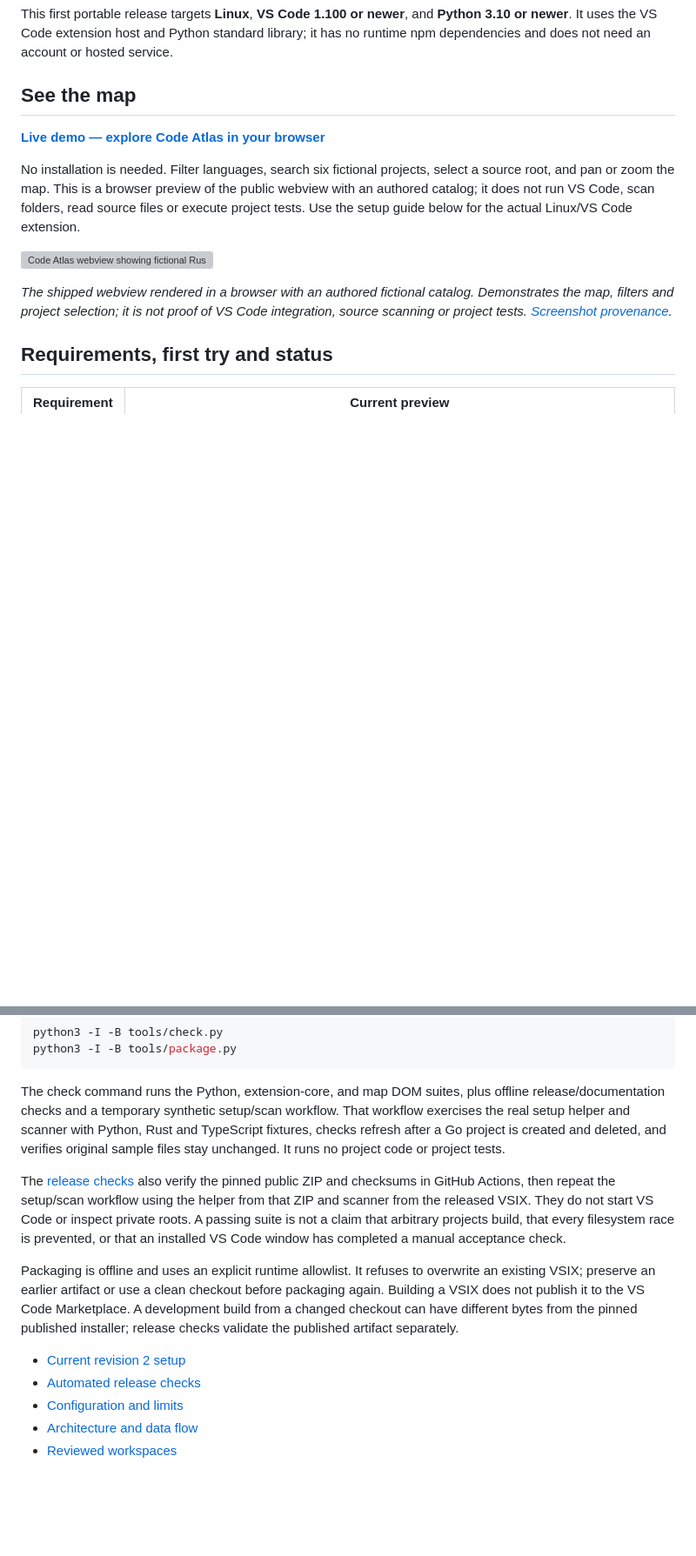
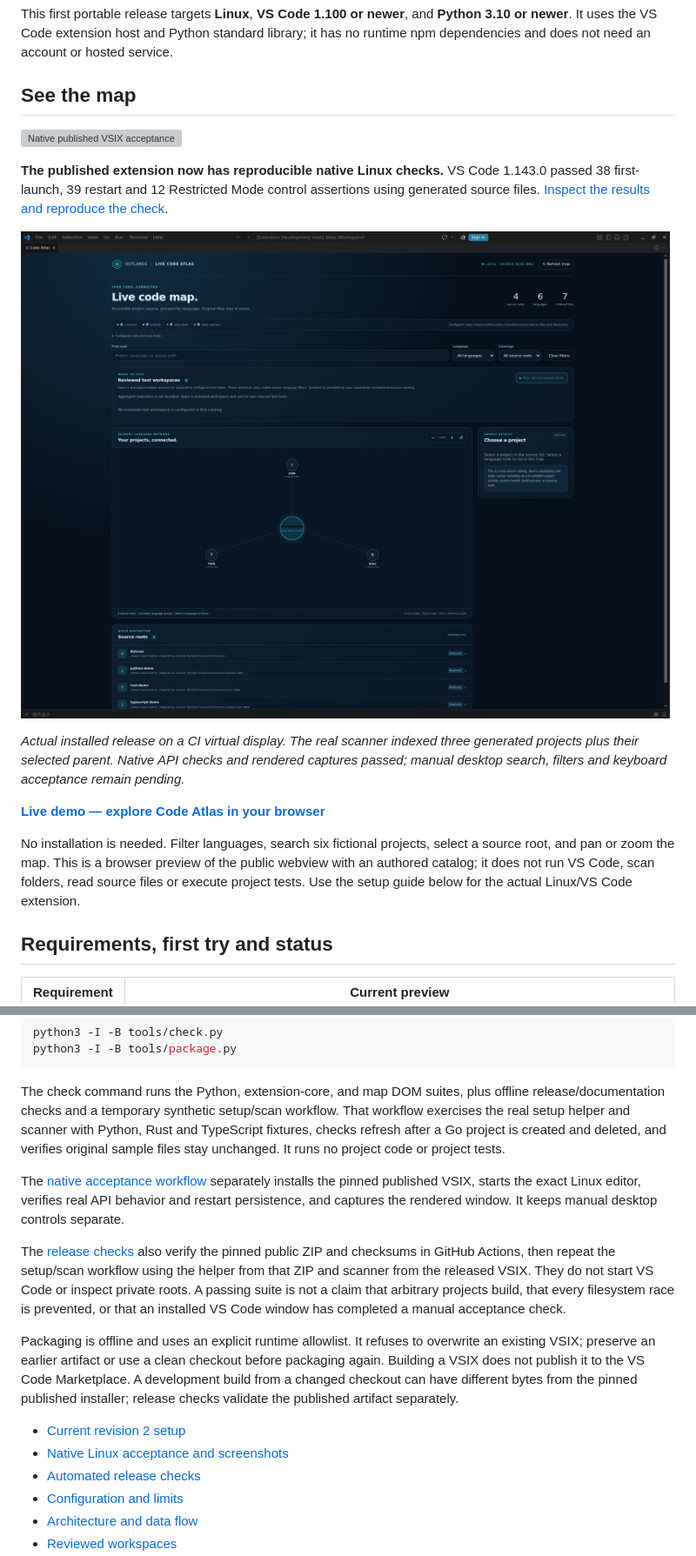
Before and after one commit to TheOutlandsDev/code-atlas, a Markdown page: README.md, 2 parts joined by grey strips. Shown at 87% size. Rendered like a GitHub page; pictures changed too: docs/evidence/native-linux-map.png (added); blank space fills up the shorter version; grey boxes are pictures that could not be loaded.

Commit message:
Publish native Linux screenshots, frozen results and a reproducible walkthrough

```diff
--- a/README.md
+++ b/README.md
@@ -8,6 +8,14 @@ This first portable release targets **Linux**, **VS Code 1.100 or newer**, and *
 
 ## See the map
 
+[![Native published VSIX acceptance](https://github.com/TheOutlandsDev/code-atlas/actions/workflows/native-acceptance.yml/badge.svg?branch=main)](https://github.com/TheOutlandsDev/code-atlas/actions/workflows/native-acceptance.yml)
+
+**The published extension now has reproducible native Linux checks.** VS Code 1.143.0 passed 38 first-launch, 39 restart and 12 Restricted Mode control assertions using generated source files. [Inspect the results and reproduce the check](https://github.com/TheOutlandsDev/code-atlas/blob/main/docs/native-acceptance.md).
+
+![Actual Code Atlas 0.1.0 running in Linux VS Code with generated Python, Rust and TypeScript projects](https://raw.githubusercontent.com/TheOutlandsDev/code-atlas/main/docs/evidence/native-linux-map.png)
+
+*Actual installed release on a CI virtual display. The real scanner indexed three generated projects plus their selected parent. Native API checks and rendered captures passed; manual desktop search, filters and keyboard acceptance remain pending.*
+
 **[Live demo — explore Code Atlas in your browser](https://connor-oshea-outlands.thatrobotguy.chatgpt.site/demos/code-atlas/)**
 
 No installation is needed. Filter languages, search six fictional projects,
@@ -16,9 +24,6 @@ public webview with an authored catalog; it does not run VS Code, scan folders,
 read source files or execute project tests. Use the setup guide below for the
 actual Linux/VS Code extension.
 
-![Code Atlas webview showing fictional Rust projects and the selected Demo State Engine](https://raw.githubusercontent.com/TheOutlandsDev/TheOutlandsDev/main/assets/code-atlas-demo.png)
-
-*The shipped webview rendered in a browser with an authored fictional catalog. Demonstrates the map, filters and project selection; it is not proof of VS Code integration, source scanning or project tests. [Screenshot provenance](https://github.com/TheOutlandsDev/TheOutlandsDev/blob/main/assets/SHOWCASE.md).*
 
 ## Requirements, first try and status
 
@@ -110,11 +115,14 @@ python3 -I -B tools/package.py
 
 The check command runs the Python, extension-core, and map DOM suites, plus offline release/documentation checks and a temporary synthetic setup/scan workflow. That workflow exercises the real setup helper and scanner with Python, Rust and TypeScript fixtures, checks refresh after a Go project is created and deleted, and verifies original sample files stay unchanged. It runs no project code or project tests.
 
+The [native acceptance workflow](https://github.com/TheOutlandsDev/code-atlas/blob/main/docs/native-acceptance.md) separately installs the pinned published VSIX, starts the exact Linux editor, verifies real API behavior and restart persistence, and captures the rendered window. It keeps manual desktop controls separate.
+
 The [release checks](docs/release-checks.md) also verify the pinned public ZIP and checksums in GitHub Actions, then repeat the setup/scan workflow using the helper from that ZIP and scanner from the released VSIX. They do not start VS Code or inspect private roots. A passing suite is not a claim that arbitrary projects build, that every filesystem race is prevented, or that an installed VS Code window has completed a manual acceptance check.
 
 Packaging is offline and uses an explicit runtime allowlist. It refuses to overwrite an existing VSIX; preserve an earlier artifact or use a clean checkout before packaging again. Building a VSIX does not publish it to the VS Code Marketplace. A development build from a changed checkout can have different bytes from the pinned published installer; release checks validate the published artifact separately.
 
 - [Current revision 2 setup](docs/setup-r2.md)
+- [Native Linux acceptance and screenshots](https://github.com/TheOutlandsDev/code-atlas/blob/main/docs/native-acceptance.md)
 - [Automated release checks](docs/release-checks.md)
 - [Configuration and limits](docs/configuration.md)
 - [Architecture and data flow](docs/architecture.md)
```
Also changed, not shown: docs/native-acceptance.md (+18 -0 lines), docs/release-checks.md (+2 -0 lines), docs/evidence/native-linux-source.png (added), 6 other files.
